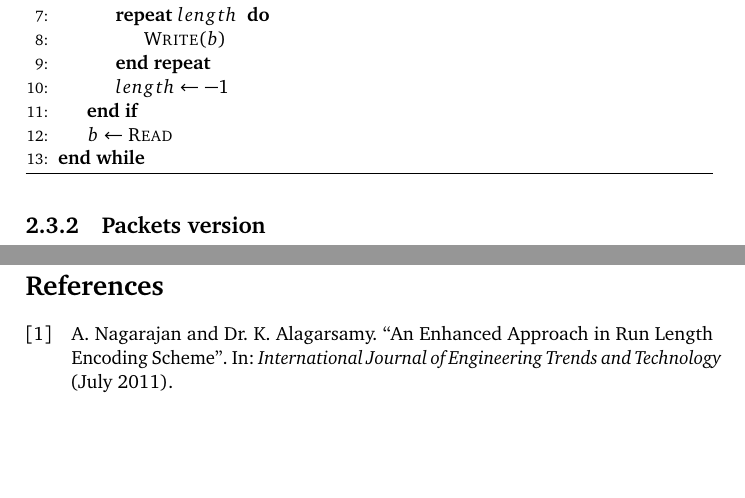
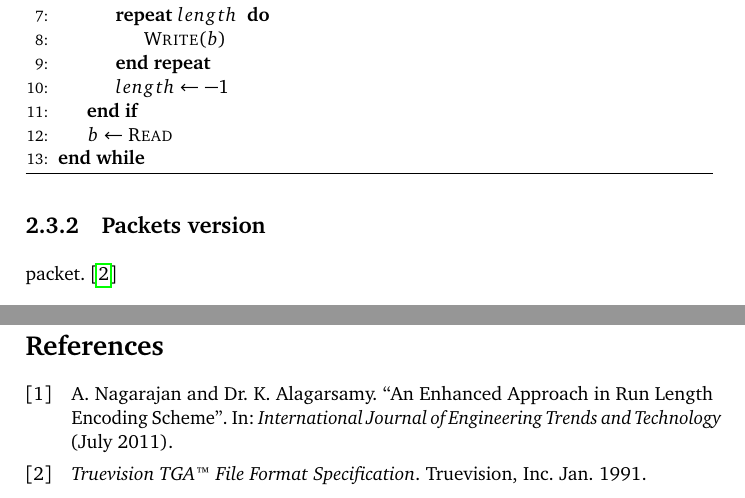
Before and after one commit to Erkaman/digital-image-formats, a LaTeX document (latex/project.tex, which reads latex/compression.tex, latex/project.bib): two parts of pages 11 and 12 of 17, joined at a grey line, cut so that both start at the same text, the shorter picture padded with empty space. Compiled offline with pdfLaTeX.

Commit message:
Added the TGA specification as a source.

```diff
--- a/latex/compression.tex
+++ b/latex/compression.tex
@@ -155,6 +155,8 @@ And here's the decoding algorithm:
 \subsection{Packets version}
 \label{sec:packets-version}
 
+packet. \cite{91:_truev_tga_file_format_specif}
+
 \FloatBarrier
 
 \printbibliography[heading=subbibliography]
--- a/latex/project.bib
+++ b/latex/project.bib
@@ -51,0 +56,3 @@
+  month =	 1,
+  year =	 1991
+}
```
Also changed, not shown: latex/project.bib (4 more changed lines).
